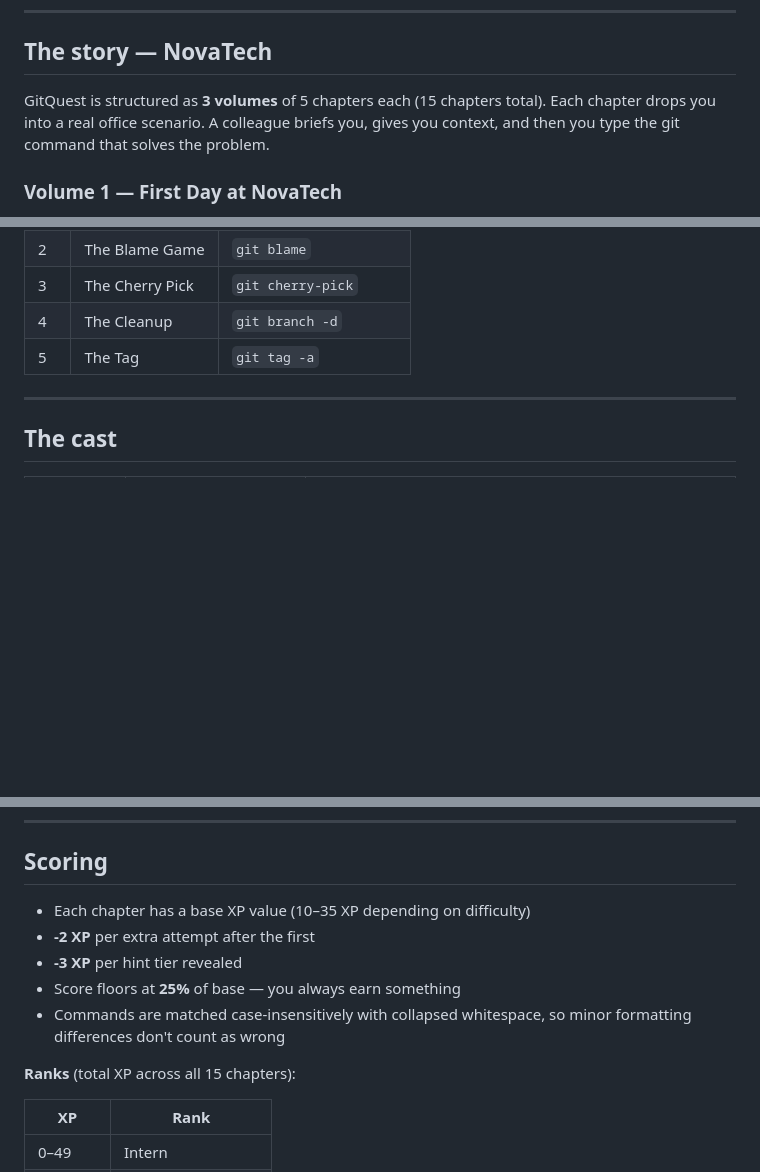
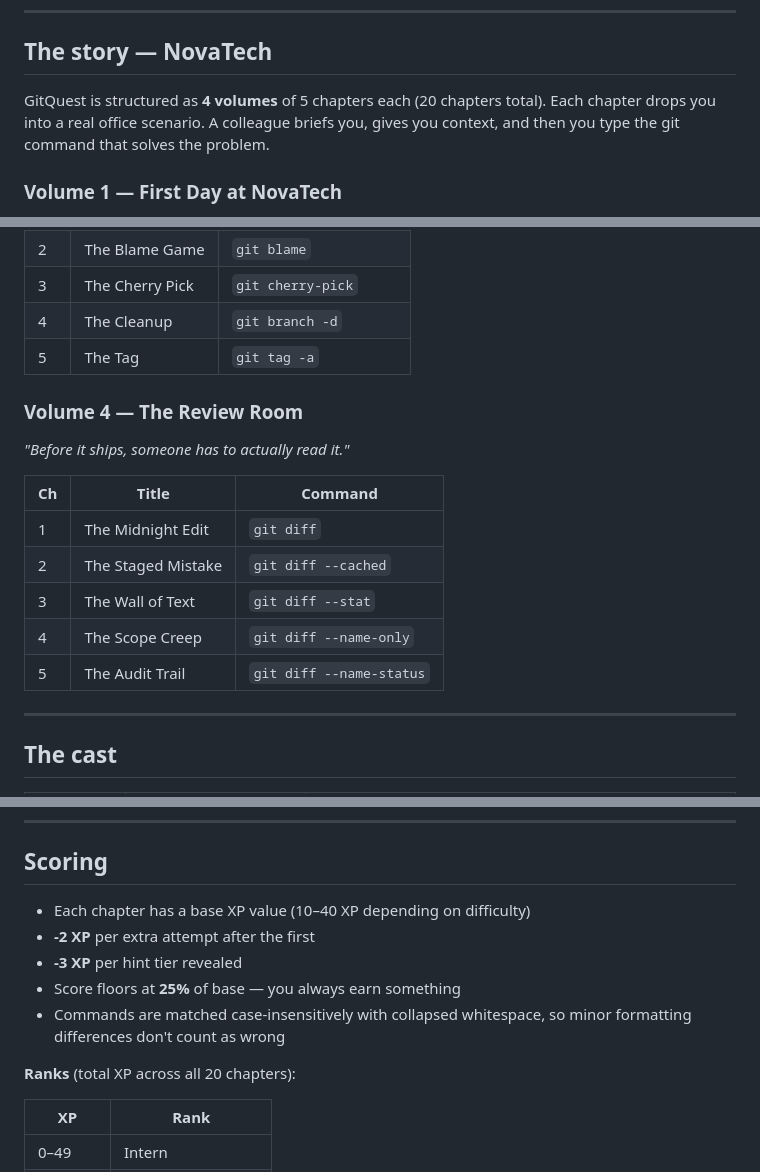
Before and after one commit to iamthesvn/Gitquest, a Markdown page: README.md, 3 parts joined by grey strips. Drawn GitHub-style; blank space fills up the shorter version.

Commit message:
docs: update README for Volume 4 — The Review Room (git diff chapters)

```diff
--- a/README.md
+++ b/README.md
@@ -32,7 +32,7 @@ Requires Rust stable (1.75+). No external dependencies — audio is synthesised
 
 ## The story — NovaTech
 
-GitQuest is structured as **3 volumes** of 5 chapters each (15 chapters total).
+GitQuest is structured as **4 volumes** of 5 chapters each (20 chapters total).
 Each chapter drops you into a real office scenario. A colleague briefs you,
 gives you context, and then you type the git command that solves the problem.
 
@@ -68,6 +68,17 @@ gives you context, and then you type the git command that solves the problem.
 | 3 | The Cherry Pick | `git cherry-pick` |
 | 4 | The Cleanup | `git branch -d` |
 | 5 | The Tag | `git tag -a` |
+
+### Volume 4 — The Review Room
+*"Before it ships, someone has to actually read it."*
+
+| Ch | Title | Command |
+|----|-------|---------|
+| 1 | The Midnight Edit | `git diff` |
+| 2 | The Staged Mistake | `git diff --cached` |
+| 3 | The Wall of Text | `git diff --stat` |
+| 4 | The Scope Creep | `git diff --name-only` |
+| 5 | The Audit Trail | `git diff --name-status` |
 
 ---
 
@@ -113,13 +124,13 @@ Each hint used costs a small XP penalty. You always earn at least 25% of the bas
 
 ## Scoring
 
-- Each chapter has a base XP value (10–35 XP depending on difficulty)
+- Each chapter has a base XP value (10–40 XP depending on difficulty)
 - **-2 XP** per extra attempt after the first
 - **-3 XP** per hint tier revealed
 - Score floors at **25%** of base — you always earn something
 - Commands are matched case-insensitively with collapsed whitespace, so minor formatting differences don't count as wrong
 
-**Ranks** (total XP across all 15 chapters):
+**Ranks** (total XP across all 20 chapters):
 
 | XP | Rank |
 |----|------|
```
Also changed, not shown: other parts of README.md (+1 -1 lines).
